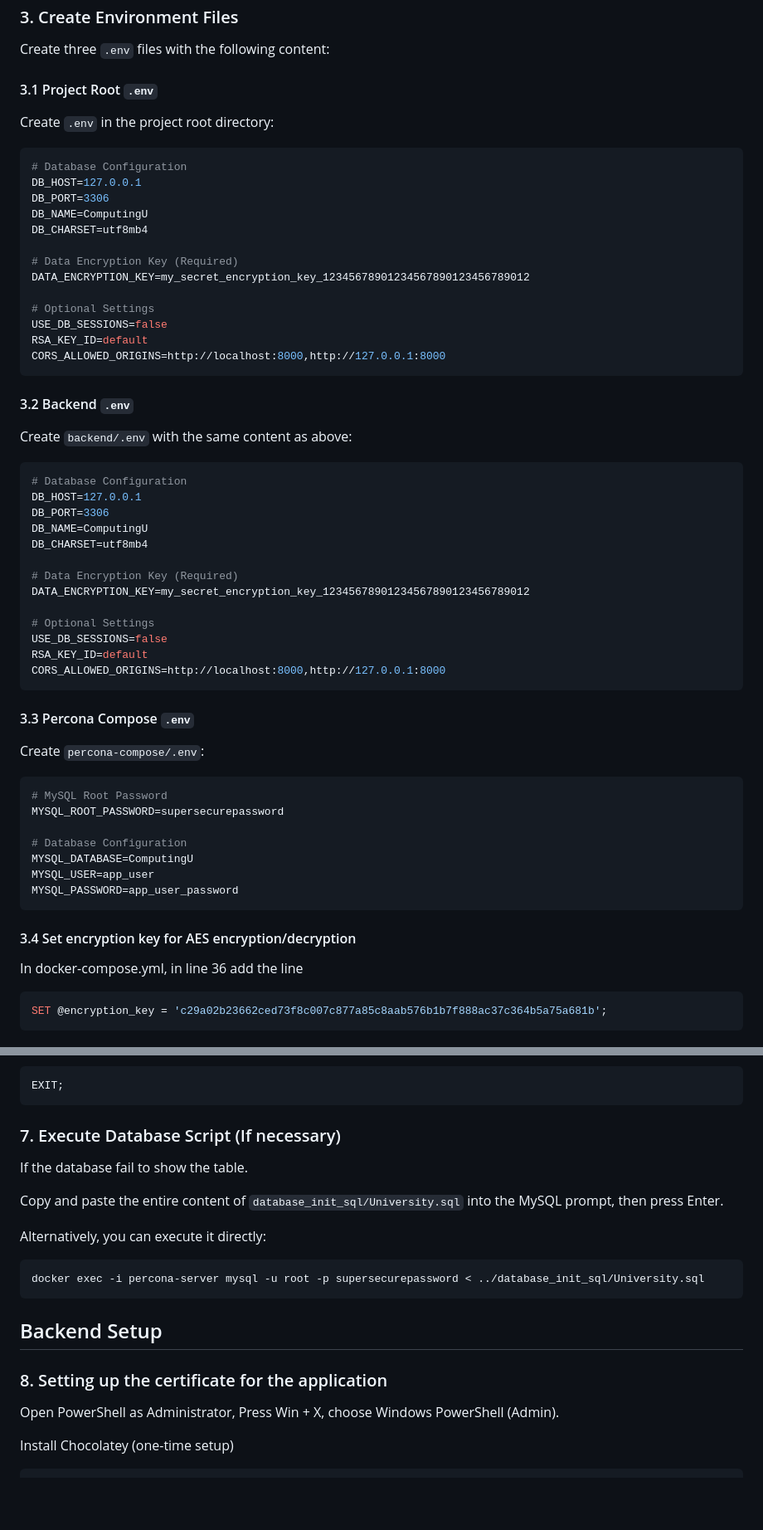
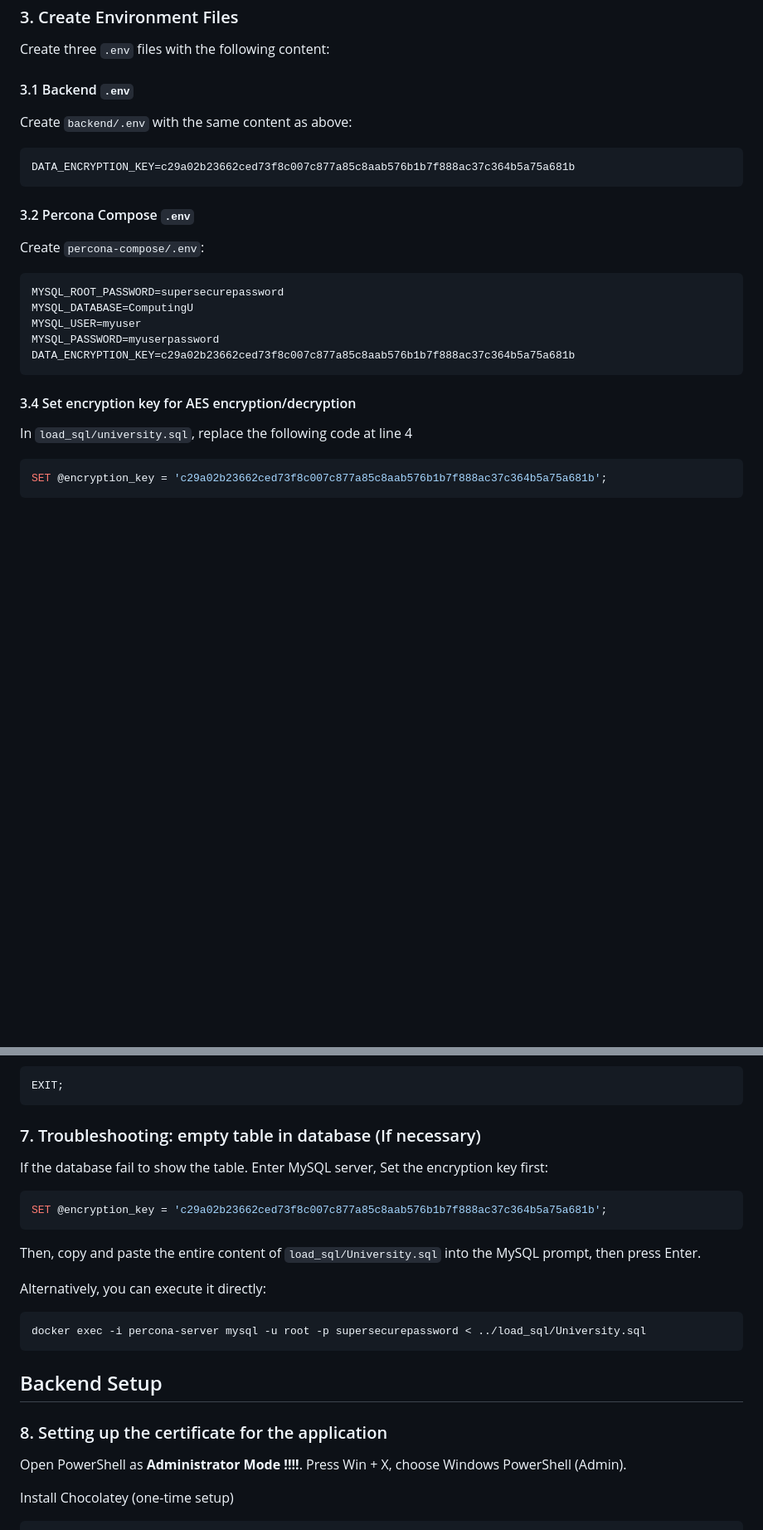
Before and after one commit to ugnjhjf/COMP3335_GP, a Markdown page: DEPLOYMENT.md, 2 parts joined by grey strips. Shown at 83% size. Rendered like a GitHub page; blank space fills up the shorter version.

Commit message:
feat: new deployment

````diff
--- a/DEPLOYMENT.md
+++ b/DEPLOYMENT.md
@@ -34,63 +37,29 @@ docker-compose --version
 
 Create three `.env` files with the following content:
 
-#### 3.1 Project Root `.env`
-
-Create `.env` in the project root directory:
-
-```env
-# Database Configuration
-DB_HOST=127.0.0.1
-DB_PORT=3306
-DB_NAME=ComputingU
-DB_CHARSET=utf8mb4
-
-# Data Encryption Key (Required)
-DATA_ENCRYPTION_KEY=my_secret_encryption_key_12345678901234567890123456789012
-
-# Optional Settings
-USE_DB_SESSIONS=false
-RSA_KEY_ID=default
-CORS_ALLOWED_ORIGINS=http://localhost:8000,http://127.0.0.1:8000
-```
-
-#### 3.2 Backend `.env`
+#### 3.1 Backend `.env`
 
 Create `backend/.env` with the same content as above:
 
 ```env
-# Database Configuration
-DB_HOST=127.0.0.1
-DB_PORT=3306
-DB_NAME=ComputingU
-DB_CHARSET=utf8mb4
-
-# Data Encryption Key (Required)
-DATA_ENCRYPTION_KEY=my_secret_encryption_key_12345678901234567890123456789012
-
-# Optional Settings
-USE_DB_SESSIONS=false
-RSA_KEY_ID=default
-CORS_ALLOWED_ORIGINS=http://localhost:8000,http://127.0.0.1:8000
+DATA_ENCRYPTION_KEY=c29a02b23662ced73f8c007c877a85c8aab576b1b7f888ac37c364b5a75a681b
 ```
 
-#### 3.3 Percona Compose `.env`
+#### 3.2 Percona Compose `.env`
 
 Create `percona-compose/.env`:
 
 ```env
-# MySQL Root Password
 MYSQL_ROOT_PASSWORD=supersecurepassword
-
-# Database Configuration
 MYSQL_DATABASE=ComputingU
-MYSQL_USER=app_user
-MYSQL_PASSWORD=app_user_password
+MYSQL_USER=myuser
+MYSQL_PASSWORD=myuserpassword
+DATA_ENCRYPTION_KEY=c29a02b23662ced73f8c007c877a85c8aab576b1b7f888ac37c364b5a75a681b
 ```
 
 #### 3.4 Set encryption key for AES encryption/decryption
 
-In docker-compose.yml, in line 36 add the line
+In `load_sql/university.sql`, replace the following code at line 4
 ```sql
 SET @encryption_key = 'c29a02b23662ced73f8c007c877a85c8aab576b1b7f888ac37c364b5a75a681b';
 ```
@@ -138,23 +107,26 @@ Exit MySQL:
 EXIT;
 ```
 
-### 7. Execute Database Script (If necessary)
+### 7. Troubleshooting: empty table in database (If necessary)
 
-If the database fail to show the table.
-
-Copy and paste the entire content of `database_init_sql/University.sql` into the MySQL prompt, then press Enter.
+If the database fail to show the table. Enter MySQL server,
+Set the encryption key first:
+```sql
+SET @encryption_key = 'c29a02b23662ced73f8c007c877a85c8aab576b1b7f888ac37c364b5a75a681b';
+```
+Then, copy and paste the entire content of `load_sql/University.sql` into the MySQL prompt, then press Enter.
 
 Alternatively, you can execute it directly:
 
 ```bash
-docker exec -i percona-server mysql -u root -p supersecurepassword < ../database_init_sql/University.sql
+docker exec -i percona-server mysql -u root -p supersecurepassword < ../load_sql/University.sql
 ```
 
 ## Backend Setup
 
 ### 8. Setting up the certificate for the application
 
-Open PowerShell as Administrator, Press Win + X, choose Windows PowerShell (Admin).
+Open PowerShell as **Administrator Mode !!!!**. Press Win + X, choose Windows PowerShell (Admin).
 
 Install Chocolatey (one-time setup)
 ```bash
````
Also changed, not shown: other parts of DEPLOYMENT.md (+9 -6 lines).
